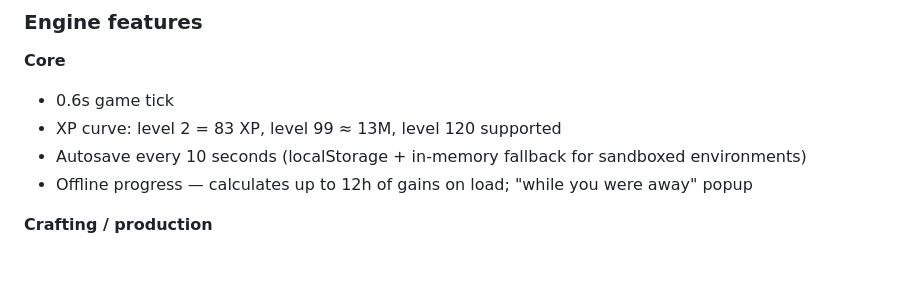
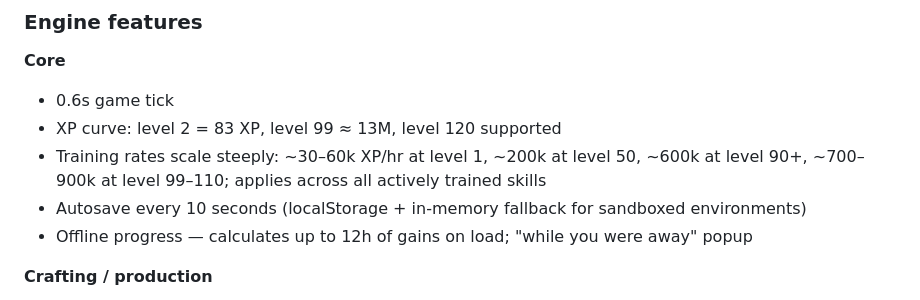
Before and after one commit to UselessTechSupport/idle-skiller, a Markdown page: README.md, the part around the change. Drawn GitHub-style; blank space fills up the shorter version.

Commit message:
Update README: document training rate scaling
Co-Authored-By: Claude Sonnet 4.6 <noreply@anthropic.com>

```diff
--- a/README.md
+++ b/README.md
@@ -86,6 +86,7 @@ When creating a new character, choose between **Normal** (death restores HP and
 **Core**
 - 0.6s game tick
 - XP curve: level 2 = 83 XP, level 99 ≈ 13M, level 120 supported
+- Training rates scale steeply: ~30–60k XP/hr at level 1, ~200k at level 50, ~600k at level 90+, ~700–900k at level 99–110; applies across all actively trained skills
 - Autosave every 10 seconds (localStorage + in-memory fallback for sandboxed environments)
 - Offline progress — calculates up to 12h of gains on load; "while you were away" popup
 
```
